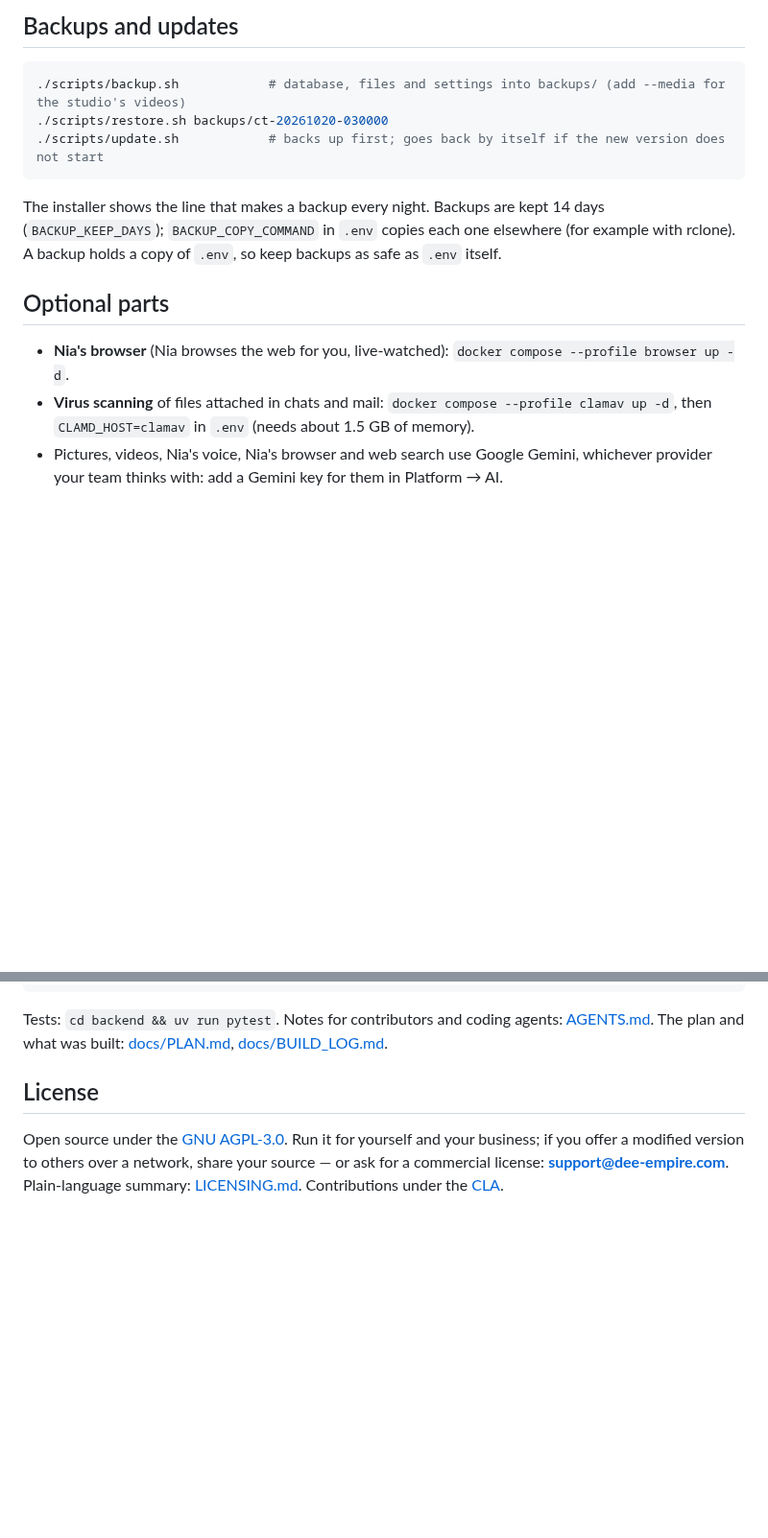
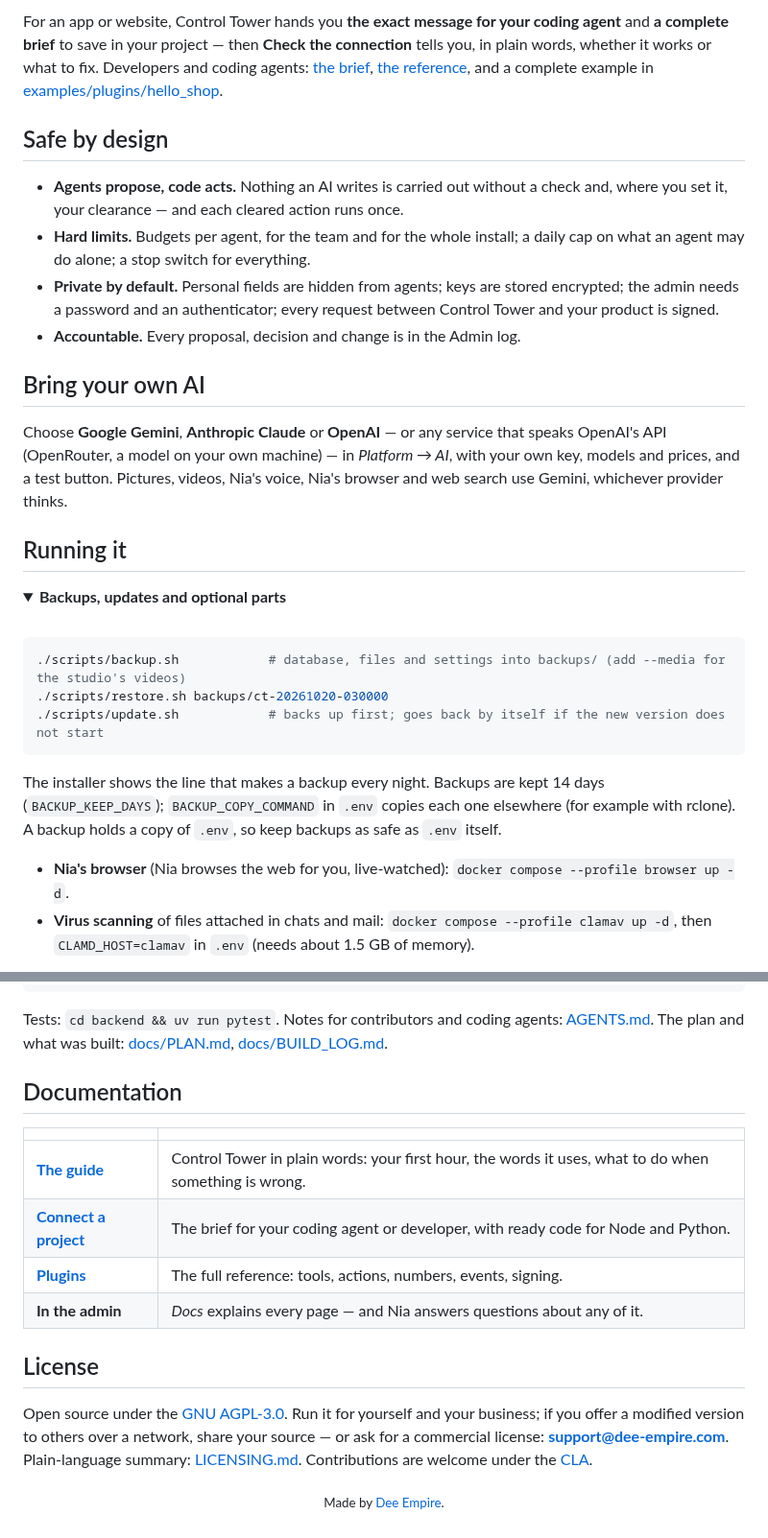
Before and after one commit to CrowPus/control-tower, a Markdown page: README.md, 2 parts joined by grey strips. Shown at 96% size. GitHub-like rendering; folded sections open; blank space fills up the shorter version.

````diff
--- a/README.md
+++ b/README.md
@@ -101,5 +153,31 @@ For the coding agent or developer doing it: [docs/CONNECT-A-PROJECT.md](docs/CON
 
-## Backups and updates
+For an app or website, Control Tower hands you **the exact message for your coding agent** and **a complete brief** to
+save in your project — then **Check the connection** tells you, in plain words, whether it works or what to fix.
+Developers and coding agents: [the brief](docs/CONNECT-A-PROJECT.md), [the reference](docs/PLUGINS.md), and a complete
+example in [examples/plugins/hello_shop](examples/plugins/hello_shop/plugin.py).
+
+## Safe by design
+
+- **Agents propose, code acts.** Nothing an AI writes is carried out without a check and, where you set it, your
+  clearance — and each cleared action runs once.
+- **Hard limits.** Budgets per agent, for the team and for the whole install; a daily cap on what an agent may do alone;
+  a stop switch for everything.
+- **Private by default.** Personal fields are hidden from agents; keys are stored encrypted; the admin needs a password
+  and an authenticator; every request between Control Tower and your product is signed.
+- **Accountable.** Every proposal, decision and change is in the Admin log.
+
+## Bring your own AI
+
+Choose **Google Gemini**, **Anthropic Claude** or **OpenAI** — or any service that speaks OpenAI's API (OpenRouter, a
+model on your own machine) — in *Platform → AI*, with your own key, models and prices, and a test button. Pictures,
+videos, Nia's voice, Nia's browser and web search use Gemini, whichever provider thinks.
+
+## Running it
+
+<details>
+<summary><b>Backups, updates and optional parts</b></summary>
+
+<br>
 
 ```bash
 ./scripts/backup.sh            # database, files and settings into backups/ (add --media for the studio's videos)
@@ -111,11 +189,7 @@ The installer shows the line that makes a backup every night. Backups are kept 1
 `BACKUP_COPY_COMMAND` in `.env` copies each one elsewhere (for example with rclone). A backup holds a copy of `.env`,
 so keep backups as safe as `.env` itself.
 
-## Optional parts
-
 - **Nia's browser** (Nia browses the web for you, live-watched): `docker compose --profile browser up -d`.
 - **Virus scanning** of files attached in chats and mail: `docker compose --profile clamav up -d`, then
   `CLAMD_HOST=clamav` in `.env` (needs about 1.5 GB of memory).
-- Pictures, videos, Nia's voice, Nia's browser and web search use Google Gemini, whichever provider your team
-  thinks with: add a Gemini key for them in Platform → AI.
 
@@ -134,8 +213,21 @@ cd .. && npm run dev            # the admin on http://127.0.0.1:5174
 Tests: `cd backend && uv run pytest`. Notes for contributors and coding agents: [AGENTS.md](AGENTS.md). The plan and
 what was built: [docs/PLAN.md](docs/PLAN.md), [docs/BUILD_LOG.md](docs/BUILD_LOG.md).
 
+</details>
+
+## Documentation
+
+| | |
+| --- | --- |
+| [**The guide**](docs/GUIDE.md) | Control Tower in plain words: your first hour, the words it uses, what to do when something is wrong. |
+| [**Connect a project**](docs/CONNECT-A-PROJECT.md) | The brief for your coding agent or developer, with ready code for Node and Python. |
+| [**Plugins**](docs/PLUGINS.md) | The full reference: tools, actions, numbers, events, signing. |
+| **In the admin** | *Docs* explains every page — and Nia answers questions about any of it. |
+
 ## License
 
 Open source under the [GNU AGPL-3.0](LICENSE). Run it for yourself and your business; if you offer a modified version
 to others over a network, share your source — or ask for a commercial license: **support@dee-empire.com**.
-Plain-language summary: [LICENSING.md](LICENSING.md). Contributions under the [CLA](CLA.md).
+Plain-language summary: [LICENSING.md](LICENSING.md). Contributions are welcome under the [CLA](CLA.md).
+
+<p align="center"><sub>Made by <a href="https://dee-empire.com">Dee Empire</a>.</sub></p>
````
Also changed, not shown: other parts of README.md (+114 -57 lines), docs/images/brain.jpg (added), docs/images/dashboard.png (added), docs/images/office.jpg (added).
